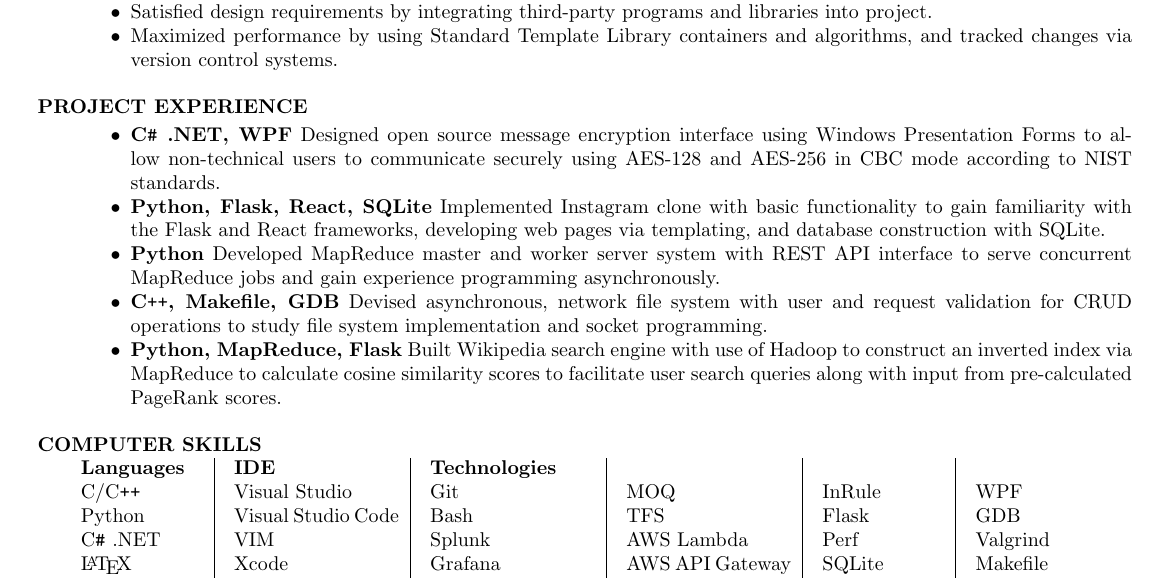
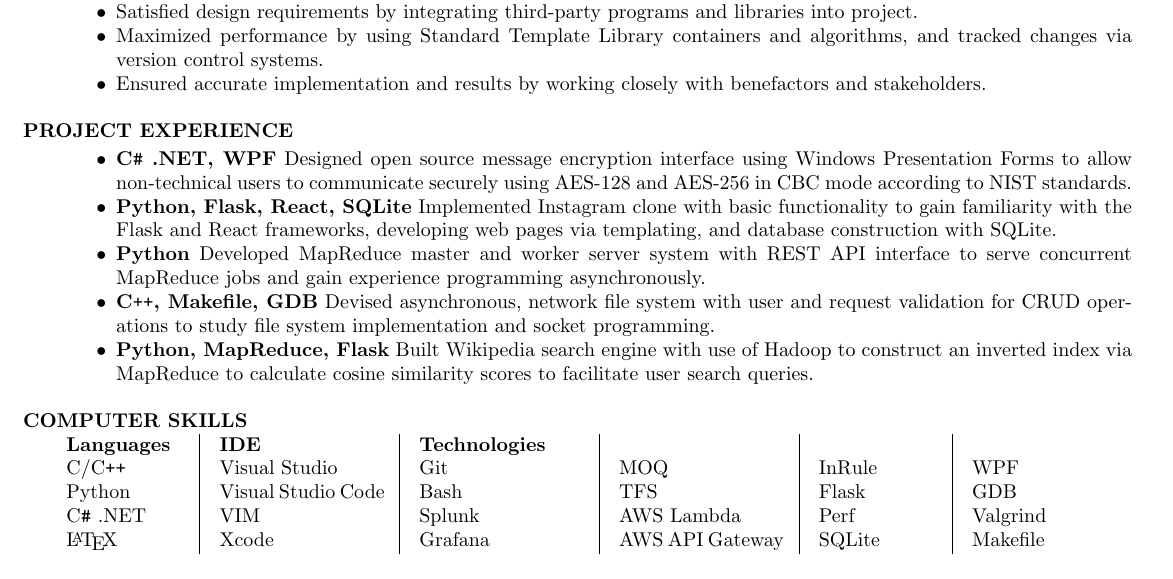
Before and after one commit to olechiw/resume, a LaTeX CV (resume.tex): part of the page, cut so that both start at the same text. Compiled offline with pdfLaTeX.

Commit message:
Added line to Boyle Lab and added width.

```diff
--- a/resume.tex
+++ b/resume.tex
@@ -2,8 +2,8 @@
 \documentclass[overlapped]{res}
 \usepackage{parcolumns}
 \usepackage{hyperref}
-\setlength{\textwidth}{7.3in} % set width of text portion
-\addtolength{\oddsidemargin}{-0.8in}
+\setlength{\textwidth}{7.4in} % set width of text portion
+\addtolength{\oddsidemargin}{-0.9in}
 \addtolength{\topmargin}{-0.9in}
 \addtolength{\textheight}{1.75in}
 \addtolength{\sectionwidth}{-0.2in}
@@ -102,6 +102,9 @@
     \item Maximized performance by using
     Standard Template Library containers and algorithms,
     and tracked changes via version control systems.
+
+    \item Ensured accurate implementation and results by working closely
+     with benefactors and stakeholders.
 \end{itemize}
 
 \section{PROJECT EXPERIENCE}
@@ -128,8 +131,7 @@
     Built Wikipedia search engine with use of Hadoop
     to construct an inverted index via MapReduce
     to calculate cosine similarity scores
-    to facilitate user search queries
-    along with input from pre-calculated PageRank scores.
+    to facilitate user search queries.
     % \item Developed single-level pager for a simulated system to efficiently
     % allocate virtual pages to memory
     % and reduce page faults and learn about memory management unit implementation.
```
